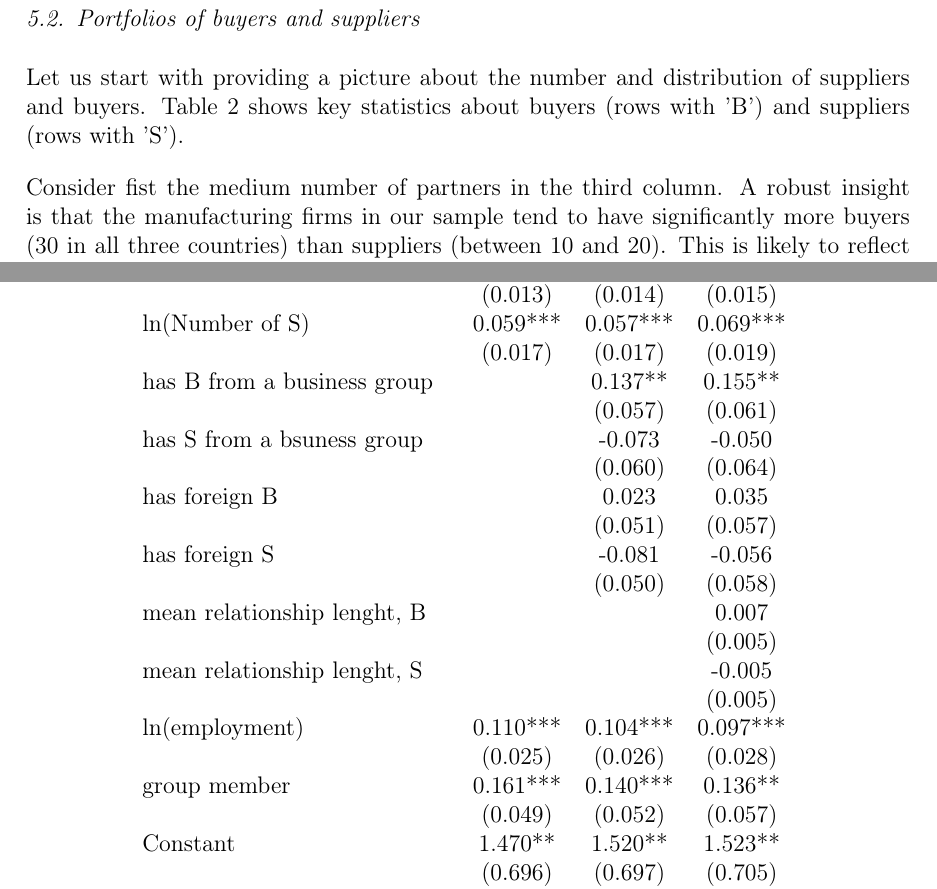
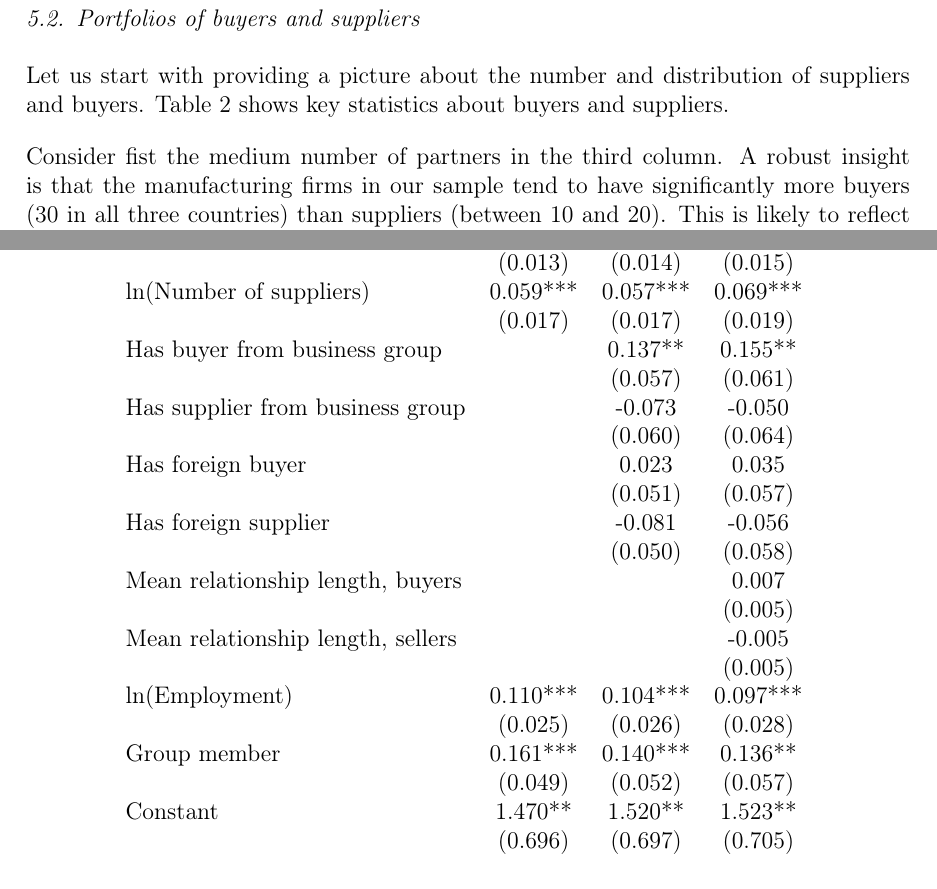
Before and after one commit to korenmiklos/Supplier_descriptive_eu, a LaTeX paper (main.tex, which reads tables/Table11.tex): two parts of pages 16 and 21 of 27, joined at a grey line, cut so that both start at the same text. Compiled offline with pdfLaTeX.

Commit message:
Remove B/S

```diff
--- a/main.tex
+++ b/main.tex
@@ -364,7 +364,7 @@ A first view of the data is provided by Table \ref{tab:obs}, whoch shows the num
 
 \subsection{Portfolios of buyers and suppliers}
 
-Let us start with providing a picture about the number and distribution of suppliers and buyers. Table \ref{tab:num_supp} shows key statistics about buyers (rows with 'B') and suppliers (rows with 'S').
+Let us start with providing a picture about the number and distribution of suppliers and buyers. Table \ref{tab:num_supp} shows key statistics about buyers and suppliers.
 
 Consider fist the medium number of partners in the third column. A robust insight is that the manufacturing firms in our sample tend to have significantly more buyers (30 in all three countries) than suppliers (between 10 and 20). This is likely to reflect that many of the buyers are likely to be outside manufacturing (and, therefore, the median number of suppliers and buyers need not be equal), and suggest an important asymmetry in the structure of the network.
 
--- a/tables/Table11.tex
+++ b/tables/Table11.tex
@@ -7,21 +7,21 @@ ln(Number of B) & 0.014 & 0.021 & 0.016 \\
  & (0.013) & (0.014) & (0.015) \\
-ln(Number of S) & 0.059*** & 0.057*** & 0.069*** \\
+ln(Number of suppliers) & 0.059*** & 0.057*** & 0.069*** \\
  & (0.017) & (0.017) & (0.019) \\
-has B from a business group &  & 0.137** & 0.155** \\
+Has buyer from business group &  & 0.137** & 0.155** \\
  &  & (0.057) & (0.061) \\
-has S from a bsuness group &  & -0.073 & -0.050 \\
+Has supplier from business group &  & -0.073 & -0.050 \\
  &  & (0.060) & (0.064) \\
-has foreign B &  & 0.023 & 0.035 \\
+Has foreign buyer &  & 0.023 & 0.035 \\
  &  & (0.051) & (0.057) \\
-has foreign S &  & -0.081 & -0.056 \\
+Has foreign supplier &  & -0.081 & -0.056 \\
  &  & (0.050) & (0.058) \\
-mean relationship lenght, B &  &  & 0.007 \\
+Mean relationship length, buyers &  &  & 0.007 \\
  &  &  & (0.005) \\
-mean relationship lenght, S &  &  & -0.005 \\
+Mean relationship length, sellers &  &  & -0.005 \\
  &  &  & (0.005) \\
-ln(employment) & 0.110*** & 0.104*** & 0.097*** \\
+ln(Employment) & 0.110*** & 0.104*** & 0.097*** \\
  & (0.025) & (0.026) & (0.028) \\
-group member & 0.161*** & 0.140*** & 0.136** \\
+Group member & 0.161*** & 0.140*** & 0.136** \\
  & (0.049) & (0.052) & (0.057) \\
 Constant & 1.470** & 1.520** & 1.523** \\
  & (0.696) & (0.697) & (0.705) \\\hline
```
Also changed, not shown: tables/Table2.tex (+6 -6 lines), tables/Table11.tex (2 more changed lines).
